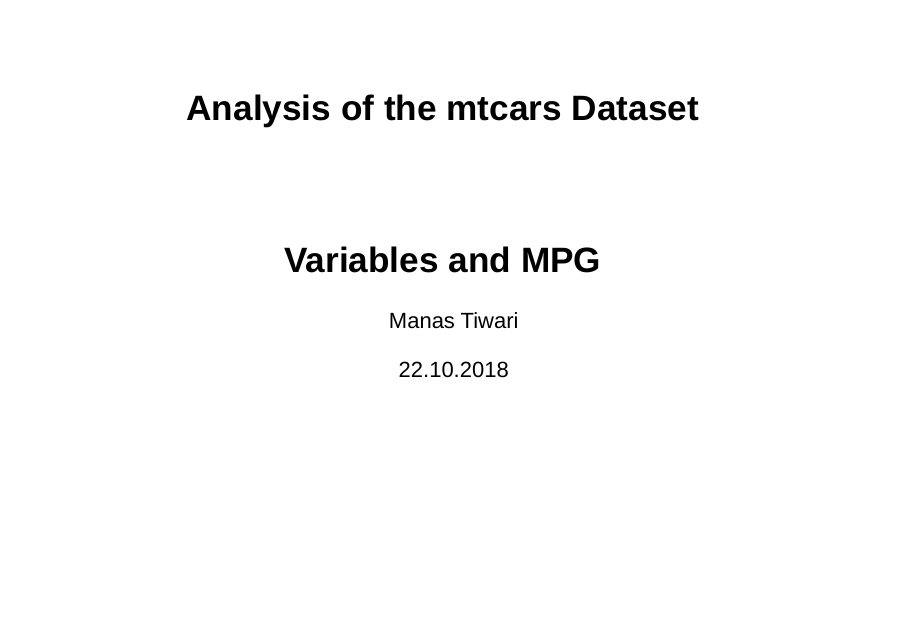
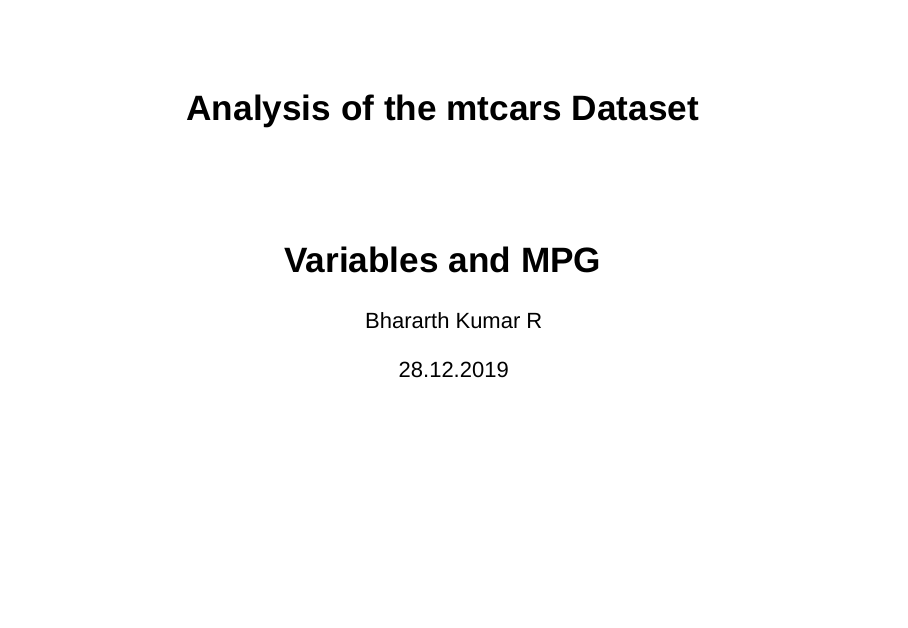
Before and after one commit to Bharath-kumar-R/Developing-Data-Products-Week-4-Course-Project-Shiny-Application-and-Reproducible-Pit, an R Markdown document (p11.Rmd): page 1 of 5. Rendered offline with R 4.5, knitr and Pandoc, with nearby package versions.

Commit message:
Update p11.Rmd

```diff
--- a/p11.Rmd
+++ b/p11.Rmd
@@ -1,7 +1,7 @@
 ---
 title: "Analysis of the mtcars Dataset"
-author: "Manas Tiwari"
-date: "22.10.2018"
+author: "Bhararth Kumar R"
+date: "28.12.2019"
 output:
   slidy_presentation: default
   html_document:
```
